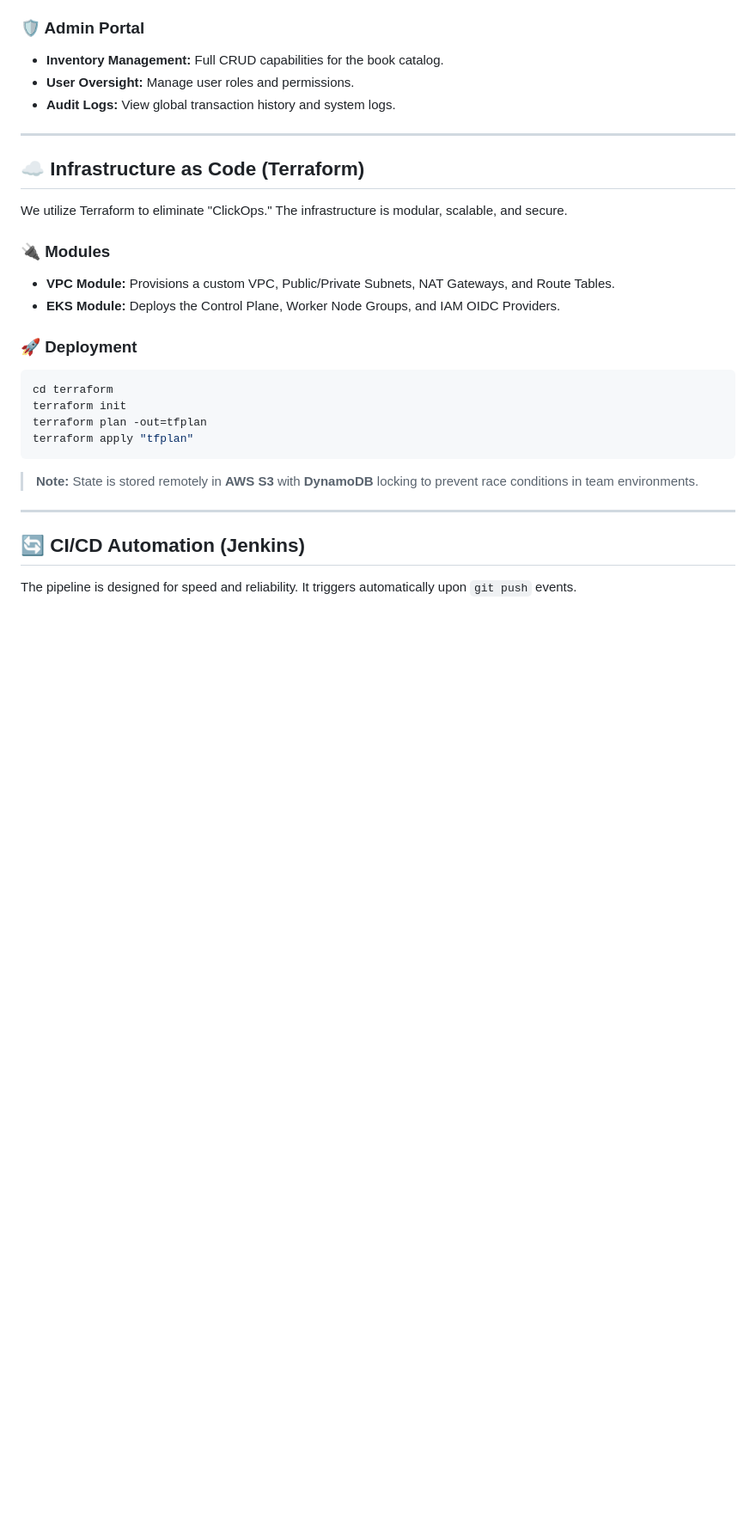
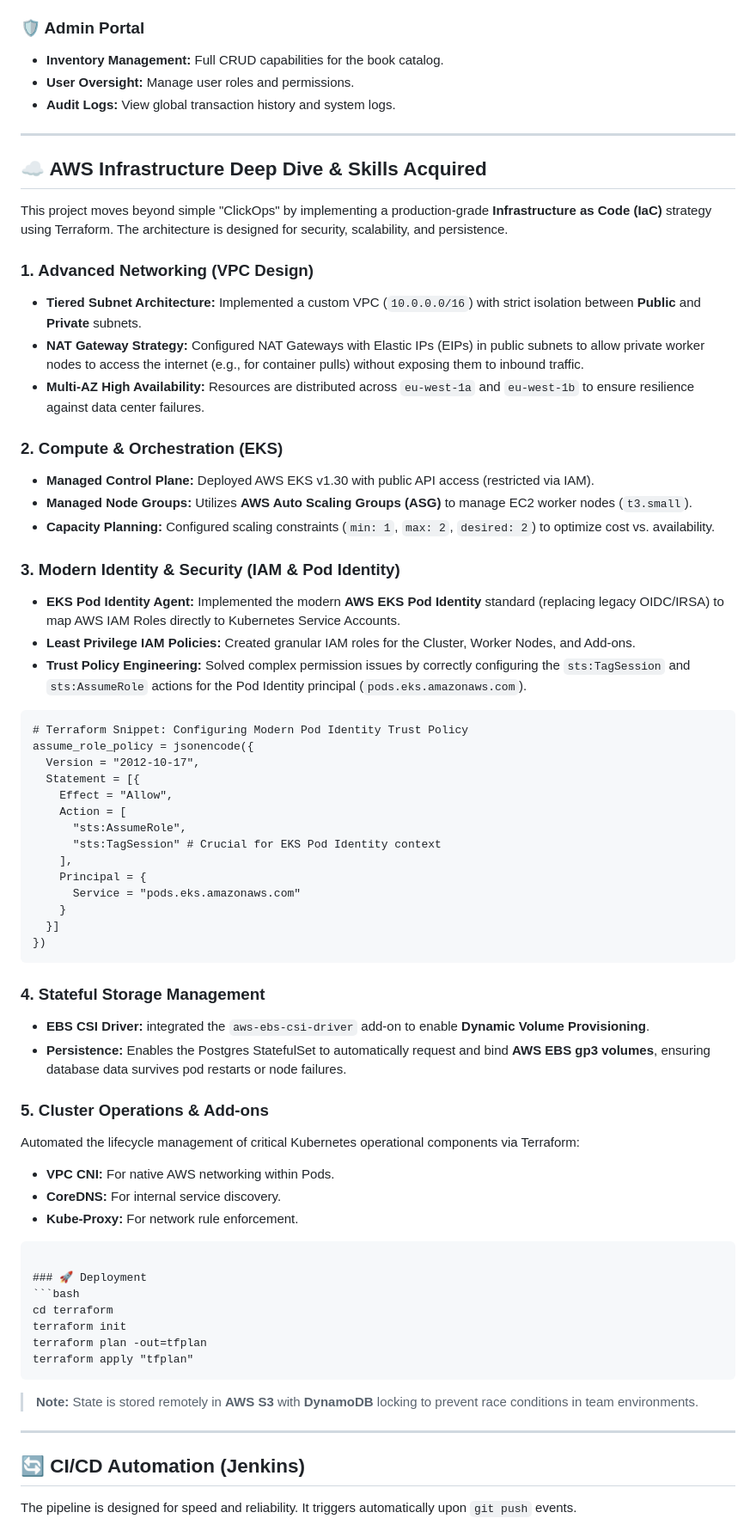
Before and after one commit to MuhammedAhmedAbdulaziz/LMS, a Markdown page: README.md, the part around one of its changes. Shown at 86% size. Drawn GitHub-style; blank space fills up the shorter version.

Commit message:
UPD: README

````diff
--- a/README.md
+++ b/README.md
@@ -137,13 +135,52 @@ LMS/
 
 ---
 
-## ☁️ Infrastructure as Code (Terraform)
+## ☁️ AWS Infrastructure Deep Dive & Skills Acquired
 
-We utilize Terraform to eliminate "ClickOps." The infrastructure is modular, scalable, and secure.
+This project moves beyond simple "ClickOps" by implementing a production-grade **Infrastructure as Code (IaC)** strategy using Terraform. The architecture is designed for security, scalability, and persistence.
 
-### 🔌 Modules
-*   **VPC Module:** Provisions a custom VPC, Public/Private Subnets, NAT Gateways, and Route Tables.
-*   **EKS Module:** Deploys the Control Plane, Worker Node Groups, and IAM OIDC Providers.
+### 1. Advanced Networking (VPC Design)
+*   **Tiered Subnet Architecture:** Implemented a custom VPC (`10.0.0.0/16`) with strict isolation between **Public** and **Private** subnets.
+*   **NAT Gateway Strategy:** Configured NAT Gateways with Elastic IPs (EIPs) in public subnets to allow private worker nodes to access the internet (e.g., for container pulls) without exposing them to inbound traffic.
+*   **Multi-AZ High Availability:** Resources are distributed across `eu-west-1a` and `eu-west-1b` to ensure resilience against data center failures.
+
+### 2. Compute & Orchestration (EKS)
+*   **Managed Control Plane:** Deployed AWS EKS v1.30 with public API access (restricted via IAM).
+*   **Managed Node Groups:** Utilizes **AWS Auto Scaling Groups (ASG)** to manage EC2 worker nodes (`t3.small`).
+*   **Capacity Planning:** Configured scaling constraints (`min: 1`, `max: 2`, `desired: 2`) to optimize cost vs. availability.
+
+### 3. Modern Identity & Security (IAM & Pod Identity)
+*   **EKS Pod Identity Agent:** Implemented the modern **AWS EKS Pod Identity** standard (replacing legacy OIDC/IRSA) to map AWS IAM Roles directly to Kubernetes Service Accounts.
+*   **Least Privilege IAM Policies:** Created granular IAM roles for the Cluster, Worker Nodes, and Add-ons.
+*   **Trust Policy Engineering:** Solved complex permission issues by correctly configuring the `sts:TagSession` and `sts:AssumeRole` actions for the Pod Identity principal (`pods.eks.amazonaws.com`).
+
+```hcl
+# Terraform Snippet: Configuring Modern Pod Identity Trust Policy
+assume_role_policy = jsonencode({
+  Version = "2012-10-17",
+  Statement = [{
+    Effect = "Allow",
+    Action = [
+      "sts:AssumeRole",
+      "sts:TagSession" # Crucial for EKS Pod Identity context
+    ],
+    Principal = {
+      Service = "pods.eks.amazonaws.com"
+    }
+  }]
+})
+```
+
+### 4. Stateful Storage Management
+*   **EBS CSI Driver:** integrated the `aws-ebs-csi-driver` add-on to enable **Dynamic Volume Provisioning**.
+*   **Persistence:** Enables the Postgres StatefulSet to automatically request and bind **AWS EBS gp3 volumes**, ensuring database data survives pod restarts or node failures.
+
+### 5. Cluster Operations & Add-ons
+Automated the lifecycle management of critical Kubernetes operational components via Terraform:
+*   **VPC CNI:** For native AWS networking within Pods.
+*   **CoreDNS:** For internal service discovery.
+*   **Kube-Proxy:** For network rule enforcement.
+```
 
 ### 🚀 Deployment
 ```bash
````
Also changed, not shown: other parts of README.md (+3 -5 lines).
